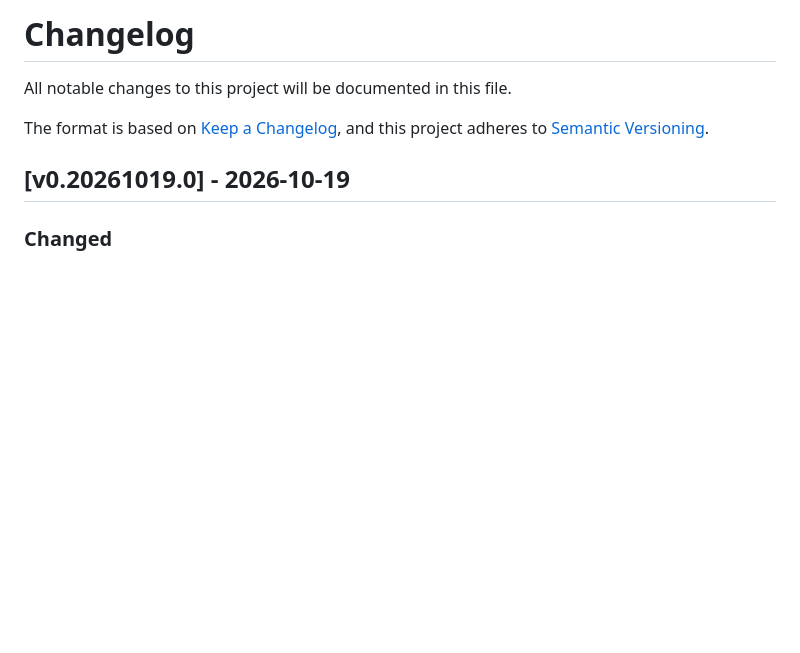
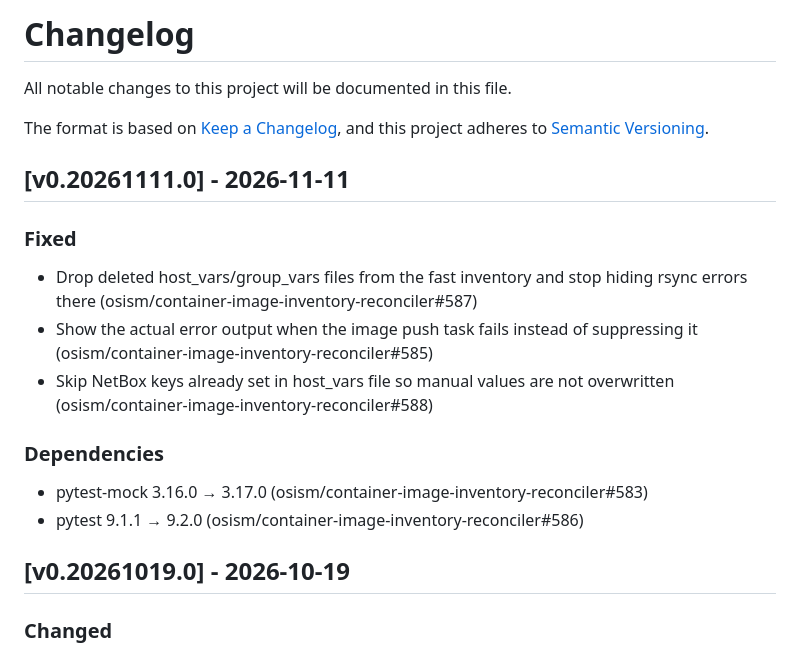
Before and after one commit to osism/container-image-inventory-reconciler, a Markdown page: CHANGELOG.md, the part around the change. Rendered like a GitHub page; blank space fills up the shorter version.

Commit message:
changelog: add release notes for v0.20261111.0
Release notes for the fixed inventory handling and dependency bump.

Document the v0.20261111.0 release, covering fixes to the fast
inventory (dropping deleted host_vars/group_vars files, surfacing
rsync errors), clearer image push failure output, and skipping
NetBox keys already set in host_vars to avoid overwriting manual
values. Also bumps pytest and pytest-mock.

Assisted-by: Claude:claude-sonnet-5
Signed-off-by: Roger Luethi <luethi@osism.tech>

```diff
--- a/CHANGELOG.md
+++ b/CHANGELOG.md
@@ -4,6 +4,17 @@ All notable changes to this project will be documented in this file.
 
 The format is based on [Keep a Changelog](https://keepachangelog.com/en/1.0.0/),
 and this project adheres to [Semantic Versioning](https://semver.org/spec/v2.0.0.html).
+
+## [v0.20261111.0] - 2026-11-11
+
+### Fixed
+- Drop deleted host_vars/group_vars files from the fast inventory and stop hiding rsync errors there (osism/container-image-inventory-reconciler#587)
+- Show the actual error output when the image push task fails instead of suppressing it (osism/container-image-inventory-reconciler#585)
+- Skip NetBox keys already set in host_vars file so manual values are not overwritten (osism/container-image-inventory-reconciler#588)
+
+### Dependencies
+- pytest-mock 3.16.0 → 3.17.0 (osism/container-image-inventory-reconciler#583)
+- pytest 9.1.1 → 9.2.0 (osism/container-image-inventory-reconciler#586)
 
 ## [v0.20261019.0] - 2026-10-19
 
```
